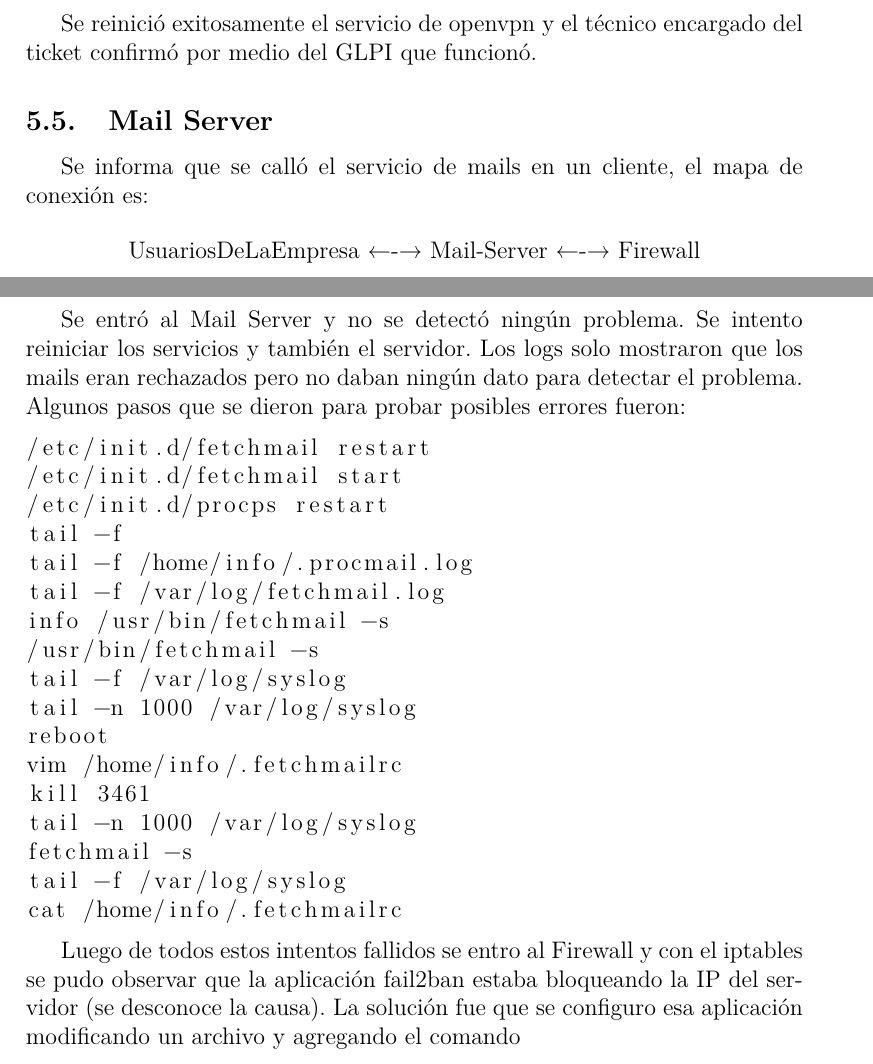
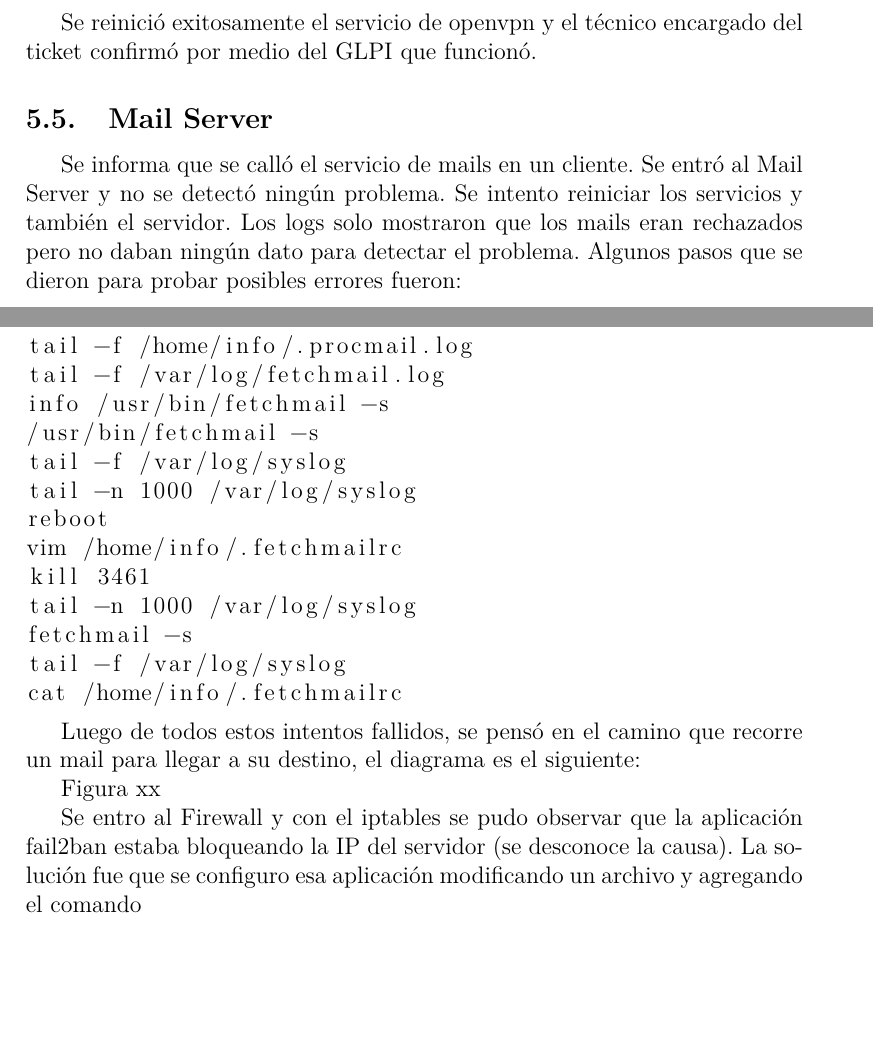
Before and after one commit to MatiasLoiseau/mi-pps, a LaTeX document (pps.tex): two parts of pages 13 and 14 of 17, joined at a grey line, cut so that both start at the same text, the shorter picture padded with empty space. Compiled offline with pdfLaTeX.

Commit message:
Se agregó un diagrama pero no esta bien ubicado en el tex

```diff
--- a/pps.tex
+++ b/pps.tex
@@ -403,13 +403,7 @@ Connection to maffra.opensa.com.ar closed.
 Se reinició exitosamente el servicio de openvpn y el técnico encargado del ticket confirmó por medio del GLPI que funcionó.
 
 \subsection{Mail Server}
-Se informa que se calló el servicio de mails en un cliente, el mapa de conexión es:
-
-\begin{center}
-UsuariosDeLaEmpresa ←-→ Mail-Server ←-→ Firewall
-\end{center}
-
-Se entró al Mail Server y no se detectó ningún problema. Se intento reiniciar los servicios y también el servidor. Los logs solo mostraron que los mails eran rechazados pero no daban ningún dato para detectar el problema. Algunos pasos que se dieron para probar posibles errores fueron:
+Se informa que se calló el servicio de mails en un cliente. Se entró al Mail Server y no se detectó ningún problema. Se intento reiniciar los servicios y también el servidor. Los logs solo mostraron que los mails eran rechazados pero no daban ningún dato para detectar el problema. Algunos pasos que se dieron para probar posibles errores fueron:
 
 \begin{lstlisting}
 /etc/init.d/fetchmail restart
@@ -431,4 +425,4 @@ tail -f /var/log/syslog
 cat /home/info/.fetchmailrc
 \end{lstlisting}
 
-Luego de todos estos intentos fallidos se entro al Firewall y con el iptables se pudo observar que la aplicación fail2ban estaba bloqueando la IP del servidor (se desconoce la causa). La solución fue que se configuro esa aplicación modificando un archivo y agregando el comando
+Luego de todos estos intentos fallidos, se pensó en el camino que recorre un mail para llegar a su destino, el diagrama es el siguiente:
@@ -435,3 +437,7 @@ Luego de todos estos intentos fallidos se entro al Firewall y con el iptables se
+Figura xx
+
+
+Se entro al Firewall y con el iptables se pudo observar que la aplicación fail2ban estaba bloqueando la IP del servidor (se desconoce la causa). La solución fue que se configuro esa aplicación modificando un archivo y agregando el comando
 
 \begin{lstlisting}
 ignoreip="ip"
```
Also changed, not shown: ms-diagram.png (added), pps.tex (10 more changed lines).
